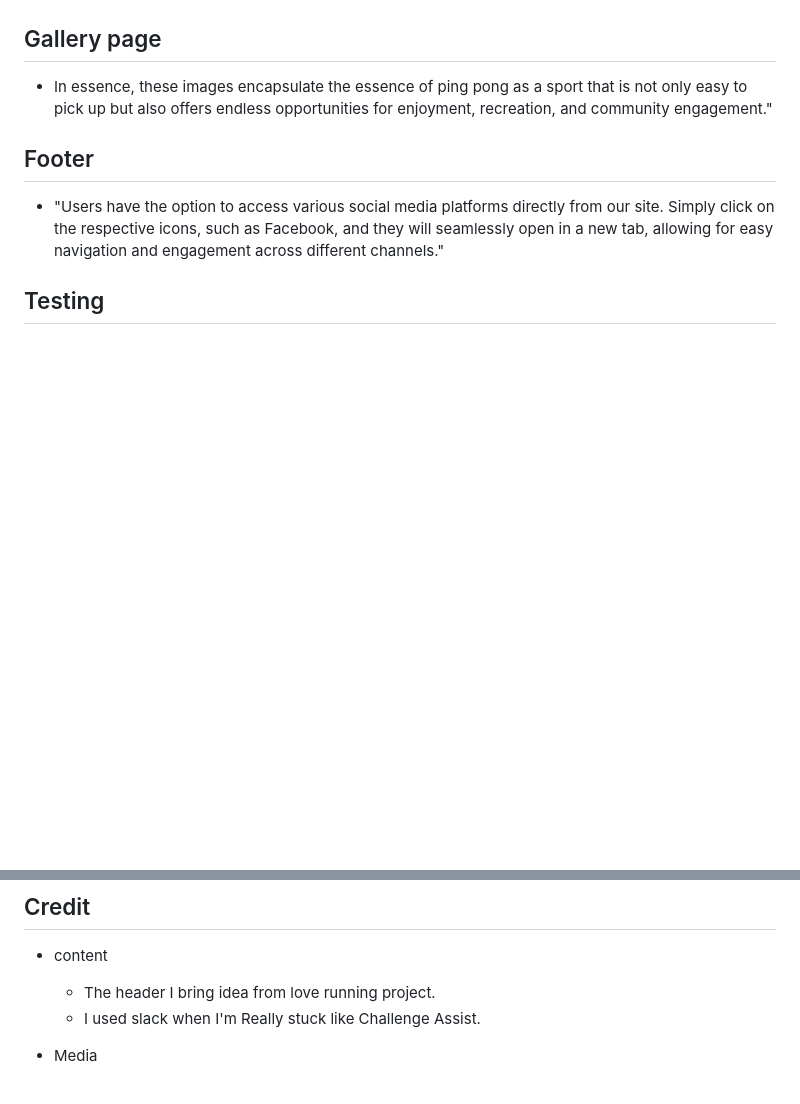
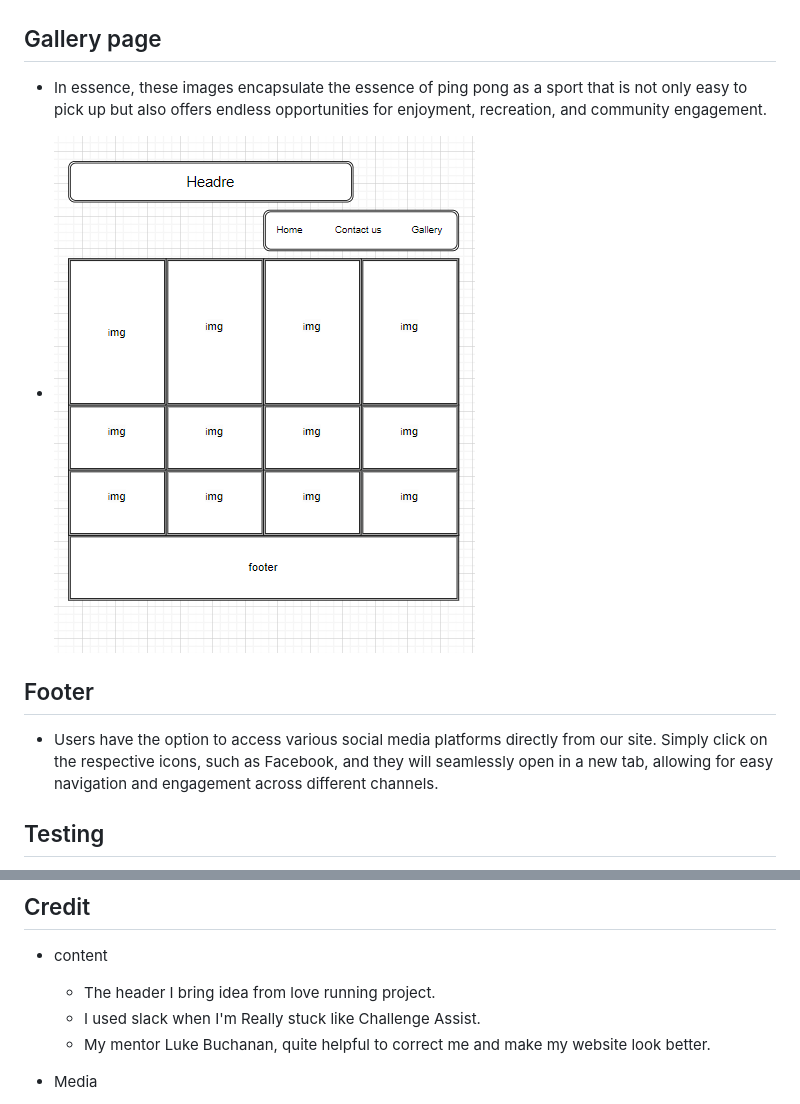
Before and after one commit to SamGree/Table-Tennis, a Markdown page: README.md, 2 parts joined by grey strips. Drawn GitHub-style; pictures changed too: assets/images/third.diagram.png (added); blank space fills up the shorter version.

Commit message:
add new img for README.md

```diff
--- a/README.md
+++ b/README.md
@@ -45,10 +45,12 @@ discover the embodiment of passion, devotion and intense emotions captured in th
 
 ## Gallery page
 
-- In essence, these images encapsulate the essence of ping pong as a sport that is not only easy to pick up but also offers endless opportunities for enjoyment, recreation, and community engagement."
+- In essence, these images encapsulate the essence of ping pong as a sport that is not only easy to pick up but also offers endless opportunities for enjoyment, recreation, and community engagement.
+
+- ![Tux, the Linux mascot](/assets/images/third.diagram.png)
 
 ## Footer
-- "Users have the option to access various social media platforms directly from our site. Simply click on the respective icons, such as Facebook, and they will seamlessly open in a new tab, allowing for easy navigation and engagement across different channels."
+- Users have the option to access various social media platforms directly from our site. Simply click on the respective icons, such as Facebook, and they will seamlessly open in a new tab, allowing for easy navigation and engagement across different channels.
 
 ## Testing
 - I confirmed that my website is responsive.
@@ -79,6 +81,8 @@ discover the embodiment of passion, devotion and intense emotions captured in th
 - content
    - The header I bring idea from love running project.
    - I used slack when I'm Really stuck like Challenge Assist.
+   -  My mentor Luke Buchanan, quite helpful to correct me and make my website look better.
+
 - Media
 
    - The text in main page I use google search from the free website .
```
